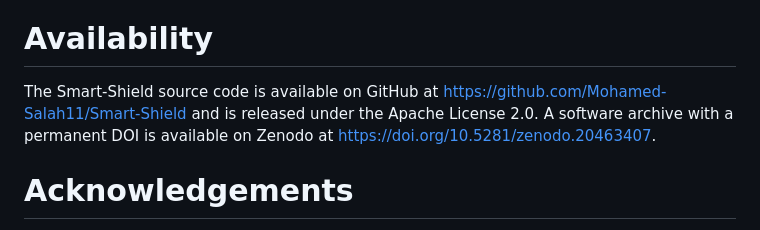
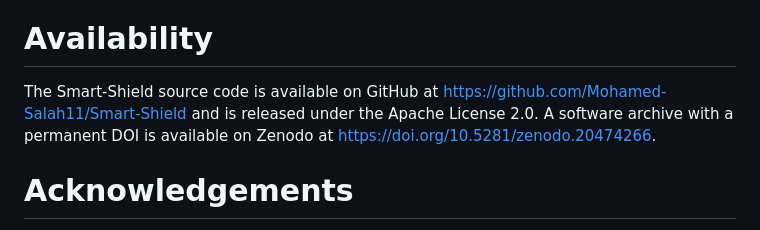
Before and after one commit to Mohamed-Salah11/Smart-Shield, a Markdown page: paper.md, the part around the change. GitHub-like rendering.

Commit message:
Fix DOI link for Zenodo software archive
Updated the DOI link for the software archive on Zenodo.

```diff
--- a/paper.md
+++ b/paper.md
@@ -131,7 +131,7 @@ Smart-Shield includes a test suite of more than 1,300 test cases covering unit,
 
 # Availability
 
-The Smart-Shield source code is available on GitHub at [https://github.com/Mohamed-Salah11/Smart-Shield](https://github.com/Mohamed-Salah11/Smart-Shield) and is released under the Apache License 2.0. A software archive with a permanent DOI is available on Zenodo at [https://doi.org/10.5281/zenodo.20463407](https://doi.org/10.5281/zenodo.20463407).
+The Smart-Shield source code is available on GitHub at [https://github.com/Mohamed-Salah11/Smart-Shield](https://github.com/Mohamed-Salah11/Smart-Shield) and is released under the Apache License 2.0. A software archive with a permanent DOI is available on Zenodo at [https://doi.org/10.5281/zenodo.20474266](https://doi.org/10.5281/zenodo.20474266).
 
 # Acknowledgements
 
```
